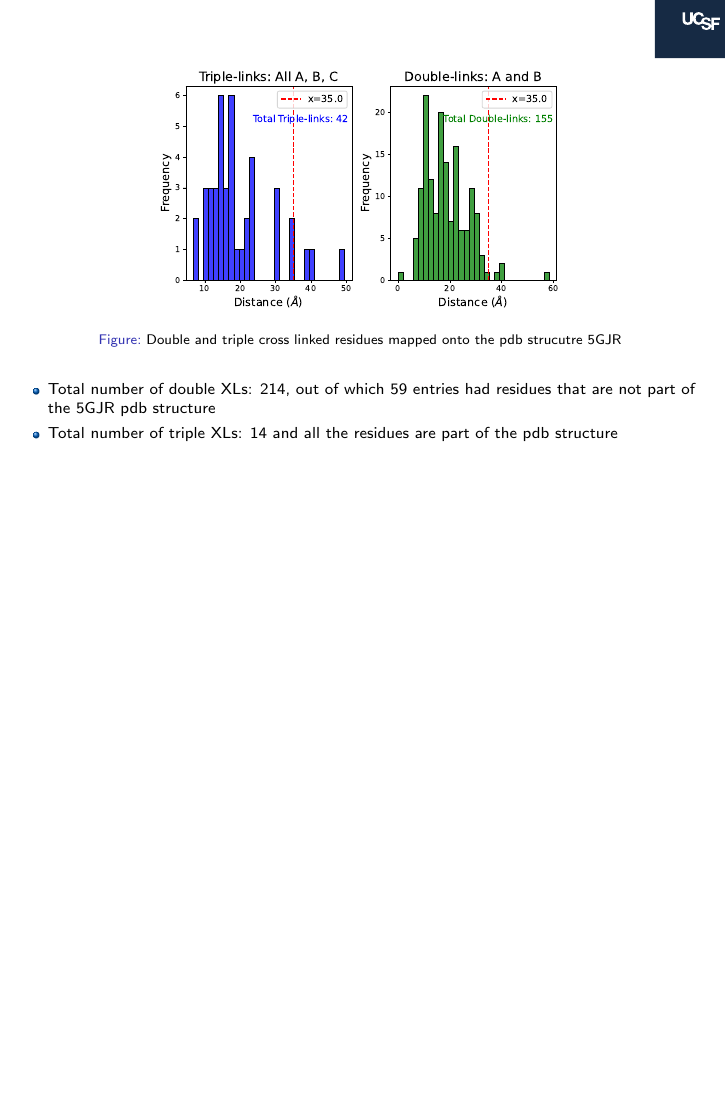
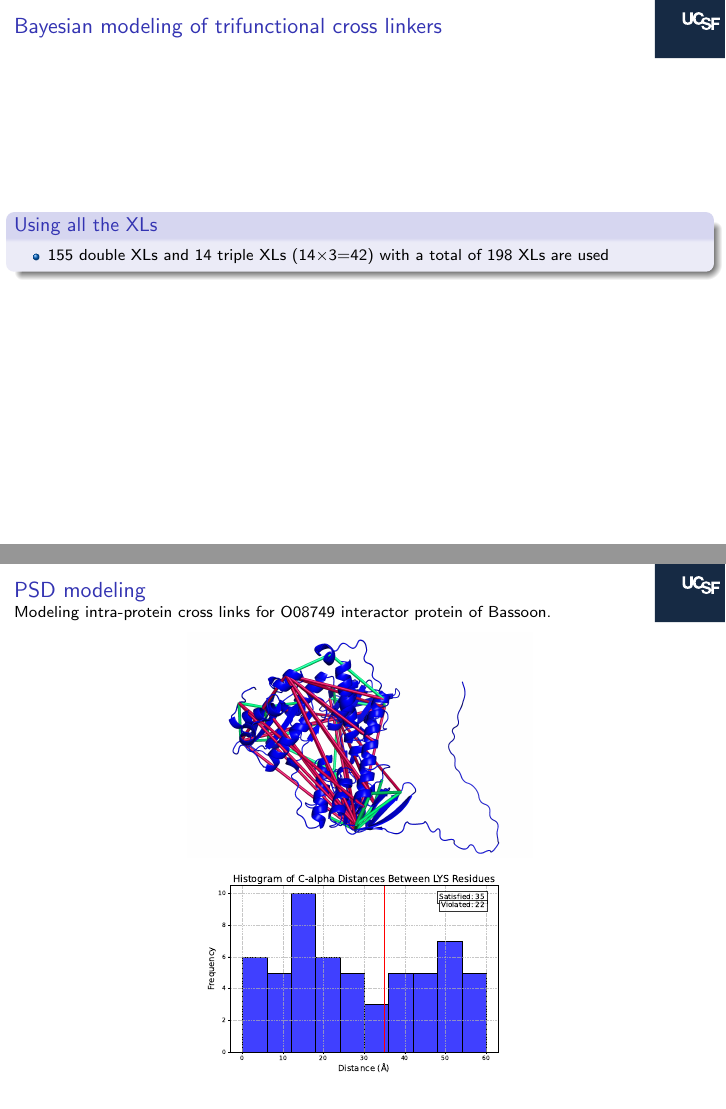
Before and after one commit to sreeganb/tri-center-xls, LaTeX slides (doc/tex/report.tex): page 6 of 6 before the commit and pages 7 and 8 of 8 after it, the two joined at a grey line, the shorter picture padded with empty space. Compiled offline with pdfLaTeX.

Commit message:
added some more slides

```diff
--- a/doc/tex/report.tex
+++ b/doc/tex/report.tex
@@ -53,8 +53,7 @@
  \definecolor{dgreen}{rgb}{0.,0.6,0.}
 \newcolumntype{d}[1]{D{.}{\cdot}{#1}}
 %------------------------------------------------------------------------------
-\title{Bayesian Modeling of Tri-functional Crosslinkers to Elucidate Protein
-Complex Structures: Human 26s Proteasome}
+\title{Updates}
 \author[]{Sree Ganesh Balasubramani}
 \institute[UCSF]{Echeverria Group, UC San Francisco}
 \date{}
@@ -134,5 +134,24 @@ of the human 26S proteasome}
         of the pdb structure
     \end{itemize}
 \end{frame}
+
+\begin{frame}
+  \frametitle{Bayesian modeling of trifunctional cross linkers}
+  \begin{block}{Using all the XLs}
+    \begin{itemize}
+      \item 155 double XLs and 14 triple XLs (14$\times$3=42) with a
+      total of 198 XLs are used
+    \end{itemize}
+  \end{block}
+  \end{frame}
 %
+\begin{frame}
+\frametitle{PSD modeling}
+Modeling intra-protein cross links for O08749 interactor protein of Bassoon.
+\begin{figure}
+\centering
+\includegraphics[width=0.5\textwidth]{figures/xls_mapped.png}
+\includegraphics[width=0.5\textwidth]{figures/distances_O08749.pdf}
+\end{figure}
+\end{frame}
 \end{document}
```
Also changed, not shown: doc/tex/figures/distances_O08749.pdf (added), doc/tex/figures/xls_mapped.png (added), doc/tex/figures/xls_satisfaction_base.pdf, doc/tex/report.tex (3 more changed lines), 1 other file.
